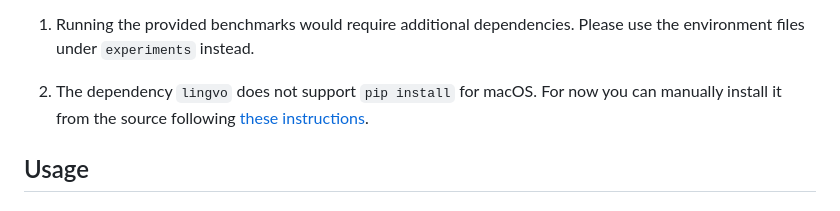
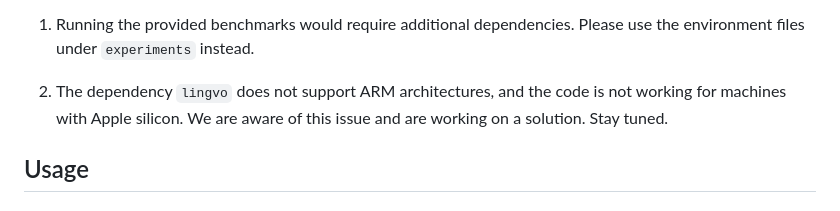
Before and after one commit to SrikanthVelpuri/timesfm, a Markdown page: README.md, the part around the change. Drawn GitHub-style.

Commit message:
Update README.md
Explicitly state that we for now don't support apple silicon and are working on a fix.

```diff
--- a/README.md
+++ b/README.md
@@ -58,8 +58,7 @@ to install the package.
 1. Running the provided benchmarks would require additional dependencies.
 Please use the environment files under `experiments` instead.
 
-2. The dependency `lingvo` does not support `pip install` for macOS. For now you
-can manually install it from the source following [these instructions](https://github.com/tensorflow/lingvo).
+2. The dependency `lingvo` does not support ARM architectures, and the code is not working for machines with Apple silicon. We are aware of this issue and are working on a solution. Stay tuned.
 
 ## Usage
 
```
